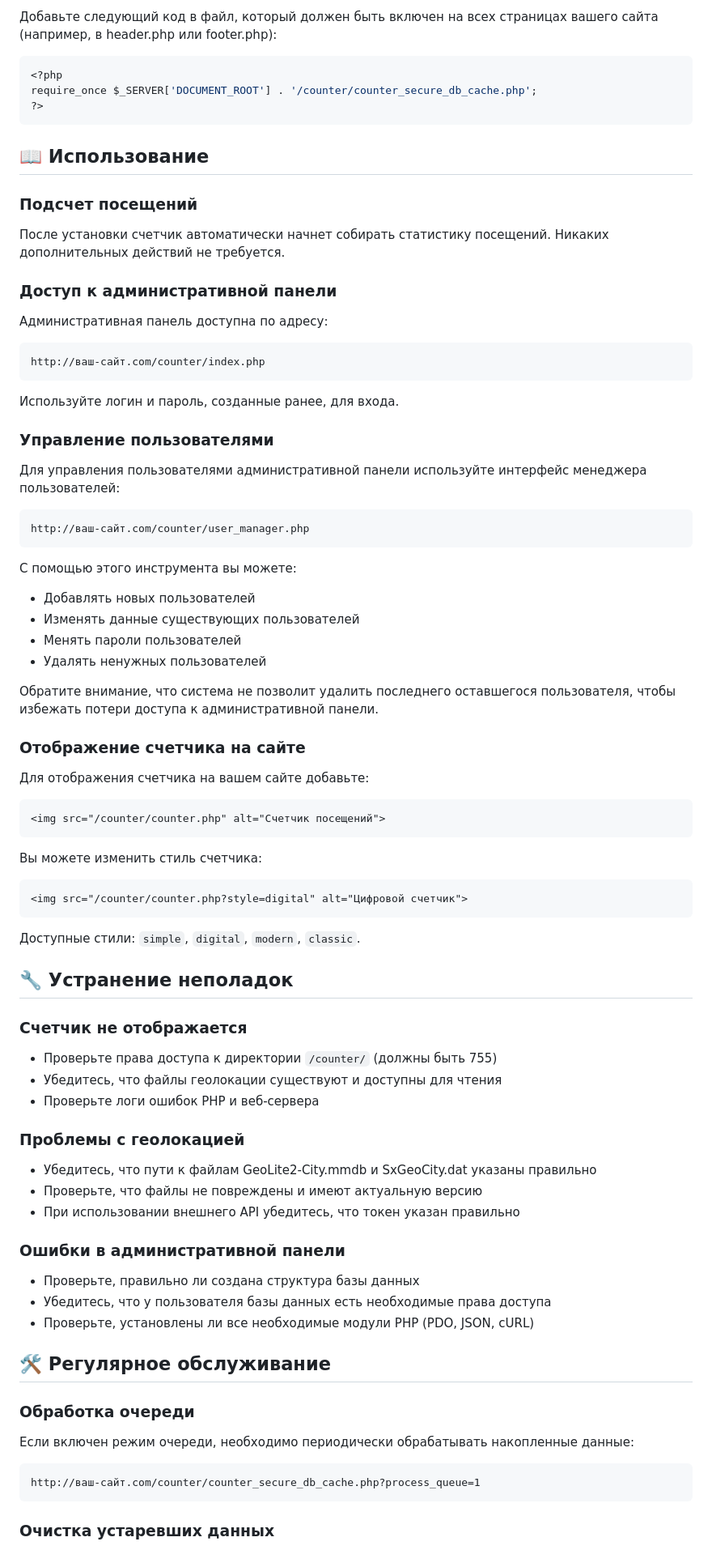
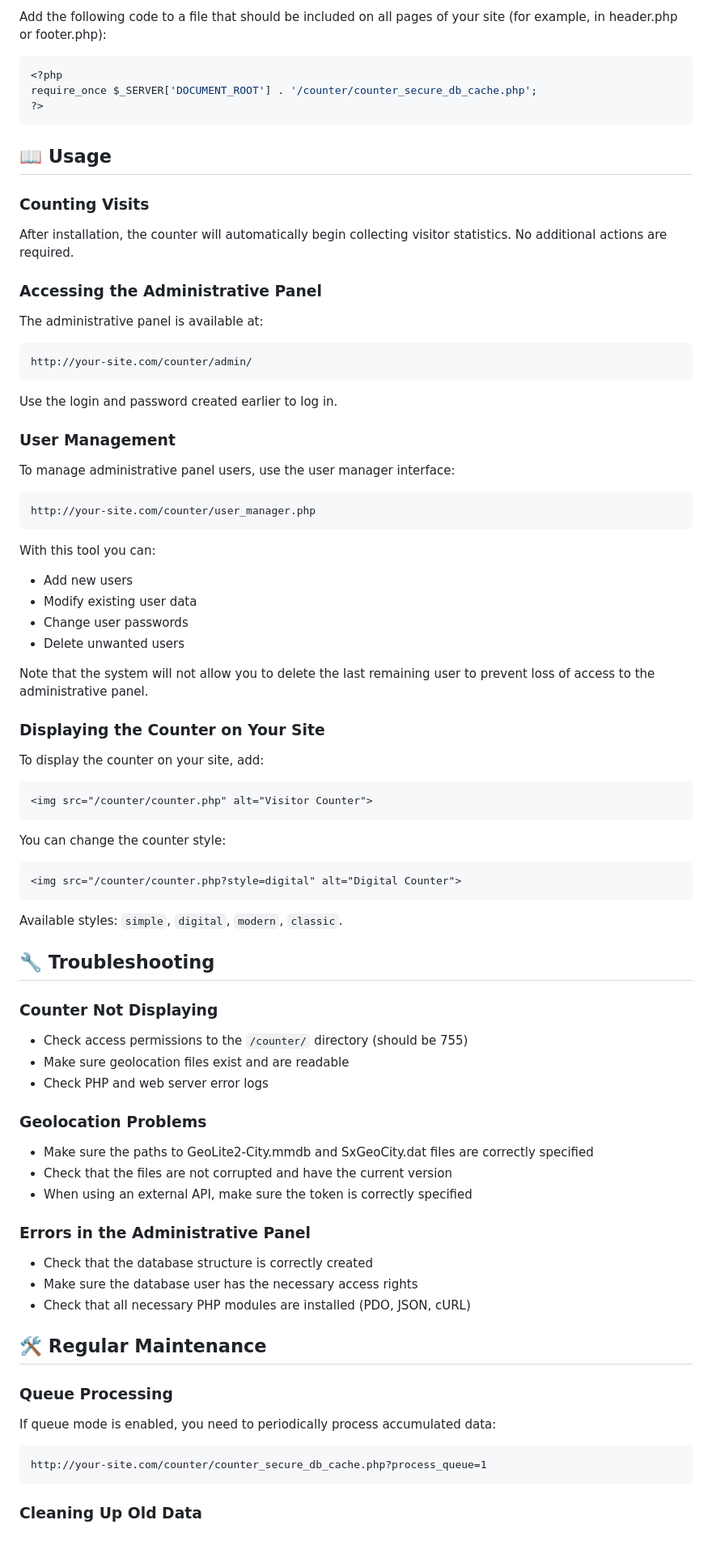
Before and after one commit to Murkirpus/TurboCounter, a Markdown page: README.md, the part around the change printed below. Shown: that part at 81% size. Rendered like a GitHub page.

````diff
--- a/README.md
+++ b/README.md
@@ -180,5 +181,5 @@ VALUES ('admin', '$2y$10$oCb0SzKqac8bM9WvFubkz.6jsLdj9eUWBXLZFLNCo1PN.UOkFyvHG',
 
-Добавьте следующий код в файл, который должен быть включен на всех страницах вашего сайта (например, в header.php или footer.php):
+Add the following code to a file that should be included on all pages of your site (for example, in header.php or footer.php):
 
 ```php
 <?php
@@ -186,82 +187,82 @@ require_once $_SERVER['DOCUMENT_ROOT'] . '/counter/counter_secure_db_cache.php';
 ?>
 ```
 
-## 📖 Использование
+## 📖 Usage
 
-### Подсчет посещений
+### Counting Visits
 
-После установки счетчик автоматически начнет собирать статистику посещений. Никаких дополнительных действий не требуется.
+After installation, the counter will automatically begin collecting visitor statistics. No additional actions are required.
 
-### Доступ к административной панели
+### Accessing the Administrative Panel
 
-Административная панель доступна по адресу:
+The administrative panel is available at:
 ```
-http://ваш-сайт.com/counter/index.php
+http://your-site.com/counter/admin/
 ```
 
-Используйте логин и пароль, созданные ранее, для входа.
+Use the login and password created earlier to log in.
 
-### Управление пользователями
+### User Management
 
-Для управления пользователями административной панели используйте интерфейс менеджера пользователей:
+To manage administrative panel users, use the user manager interface:
 
 ```
-http://ваш-сайт.com/counter/user_manager.php
+http://your-site.com/counter/user_manager.php
 ```
 
-С помощью этого инструмента вы можете:
-- Добавлять новых пользователей
-- Изменять данные существующих пользователей
-- Менять пароли пользователей
-- Удалять ненужных пользователей
+With this tool you can:
+- Add new users
+- Modify existing user data
+- Change user passwords
+- Delete unwanted users
 
-Обратите внимание, что система не позволит удалить последнего оставшегося пользователя, чтобы избежать потери доступа к административной панели.
+Note that the system will not allow you to delete the last remaining user to prevent loss of access to the administrative panel.
 
-### Отображение счетчика на сайте
+### Displaying the Counter on Your Site
 
-Для отображения счетчика на вашем сайте добавьте:
+To display the counter on your site, add:
 
 ```html
-<img src="/counter/counter.php" alt="Счетчик посещений">
+<img src="/counter/counter.php" alt="Visitor Counter">
 ```
 
-Вы можете изменить стиль счетчика:
+You can change the counter style:
 
 ```html
-<img src="/counter/counter.php?style=digital" alt="Цифровой счетчик">
+<img src="/counter/counter.php?style=digital" alt="Digital Counter">
 ```
 
-Доступные стили: `simple`, `digital`, `modern`, `classic`.
+Available styles: `simple`, `digital`, `modern`, `classic`.
 
-## 🔧 Устранение неполадок
+## 🔧 Troubleshooting
 
-### Счетчик не отображается
+### Counter Not Displaying
 
-- Проверьте права доступа к директории `/counter/` (должны быть 755)
-- Убедитесь, что файлы геолокации существуют и доступны для чтения
-- Проверьте логи ошибок PHP и веб-сервера
+- Check access permissions to the `/counter/` directory (should be 755)
+- Make sure geolocation files exist and are readable
+- Check PHP and web server error logs
 
-### Проблемы с геолокацией
+### Geolocation Problems
 
-- Убедитесь, что пути к файлам GeoLite2-City.mmdb и SxGeoCity.dat указаны правильно
-- Проверьте, что файлы не повреждены и имеют актуальную версию
-- При использовании внешнего API убедитесь, что токен указан правильно
+- Make sure the paths to GeoLite2-City.mmdb and SxGeoCity.dat files are correctly specified
+- Check that the files are not corrupted and have the current version
+- When using an external API, make sure the token is correctly specified
 
-### Ошибки в административной панели
+### Errors in the Administrative Panel
 
-- Проверьте, правильно ли создана структура базы данных
-- Убедитесь, что у пользователя базы данных есть необходимые права доступа
-- Проверьте, установлены ли все необходимые модули PHP (PDO, JSON, cURL)
+- Check that the database structure is correctly created
+- Make sure the database user has the necessary access rights
+- Check that all necessary PHP modules are installed (PDO, JSON, cURL)
 
-## 🛠️ Регулярное обслуживание
+## 🛠️ Regular Maintenance
 
-### Обработка очереди
+### Queue Processing
 
-Если включен режим очереди, необходимо периодически обрабатывать накопленные данные:
+If queue mode is enabled, you need to periodically process accumulated data:
 
 ```
-http://ваш-сайт.com/counter/counter_secure_db_cache.php?process_queue=1
+http://your-site.com/counter/counter_secure_db_cache.php?process_queue=1
 ```
 
-### Очистка устаревших данных
+### Cleaning Up Old Data
 
````
Also changed, not shown: other parts of README.md (+96 -95 lines).
